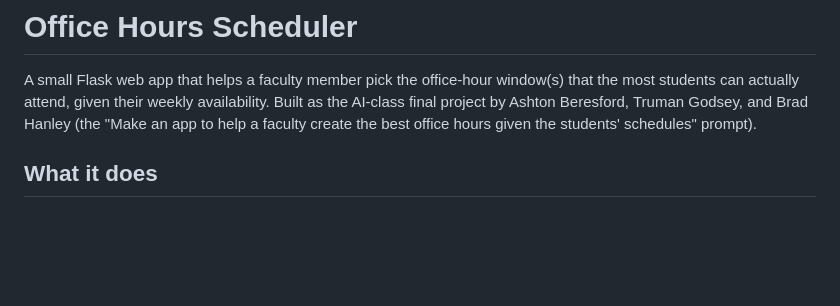
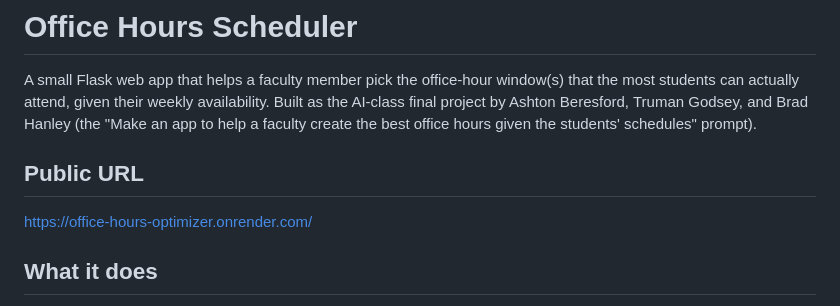
Before and after one commit to ghonigford/Office-Hour-App-Br-e-ad, a Markdown page: README.md, the part around the change. Rendered like a GitHub page; blank space fills up the shorter version.

```diff
--- a/README.md
+++ b/README.md
@@ -5,6 +5,9 @@ window(s) that the most students can actually attend, given their weekly
 availability. Built as the AI-class final project by Ashton Beresford,
 Truman Godsey, and Brad Hanley (the "Make an app to help a faculty create
 the best office hours given the students' schedules" prompt).
+
+## Public URL
+https://office-hours-optimizer.onrender.com/
 
 ## What it does
 
```
